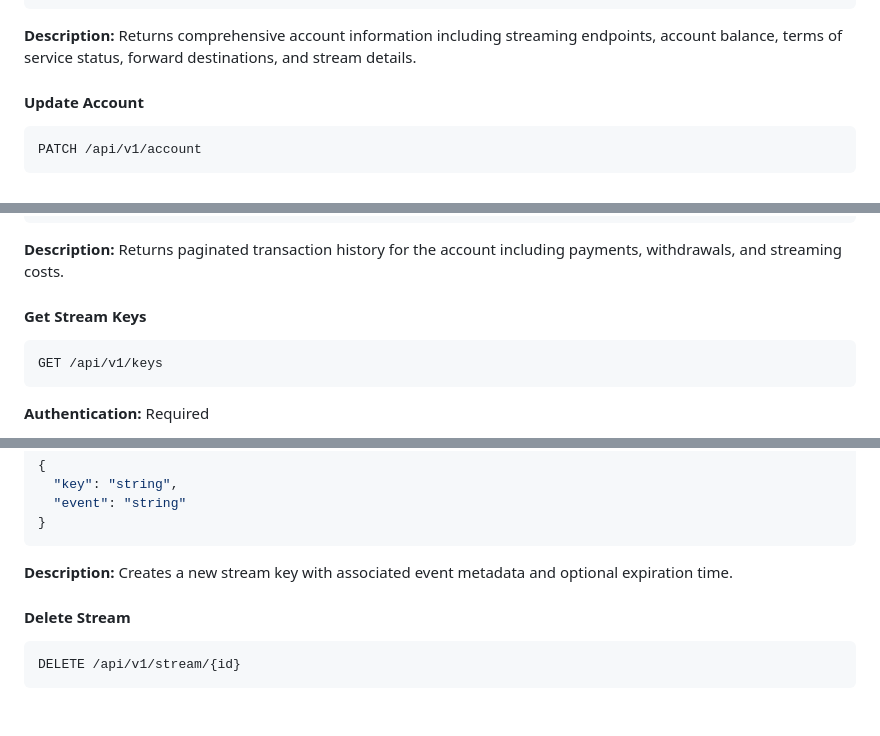
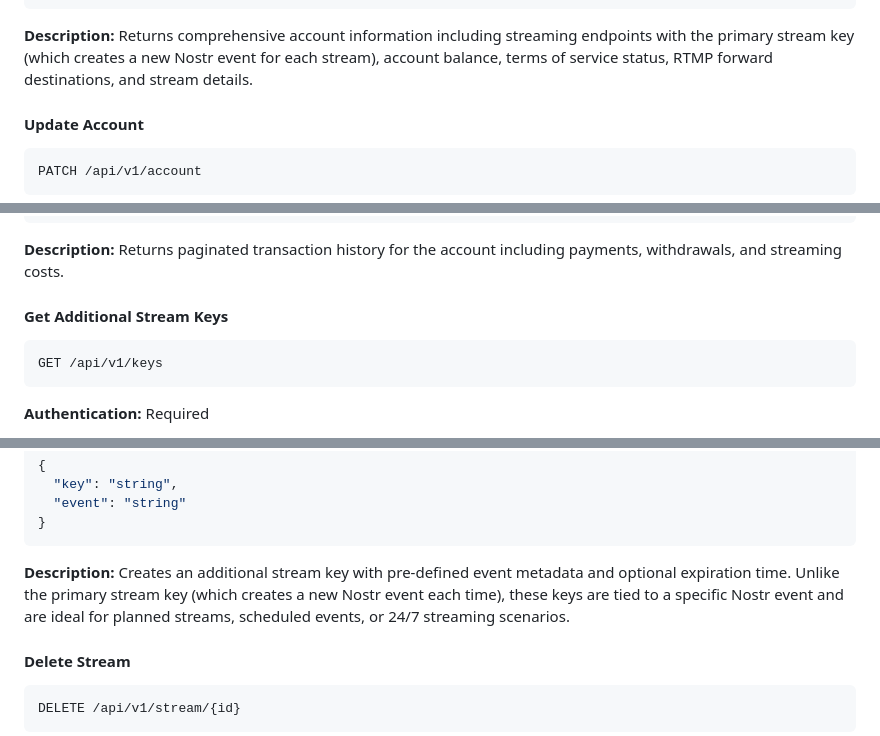
Before and after one commit to v0l/zap-stream-core, a Markdown page: docs/API.md, 3 parts joined by grey strips. Rendered like a GitHub page; blank space fills up the shorter version.

````diff
--- a/docs/API.md
+++ b/docs/API.md
@@ -86,7 +86,7 @@ GET /api/v1/account
 }
 ```
 
-**Description:** Returns comprehensive account information including streaming endpoints, account balance, terms of service status, forward destinations, and stream details.
+**Description:** Returns comprehensive account information including streaming endpoints with the primary stream key (which creates a new Nostr event for each stream), account balance, terms of service status, RTMP forward destinations, and stream details.
 
 #### Update Account
 ```
@@ -249,7 +249,7 @@ GET /api/v1/history
 
 **Description:** Returns paginated transaction history for the account including payments, withdrawals, and streaming costs.
 
-#### Get Stream Keys
+#### Get Additional Stream Keys
 ```
 GET /api/v1/keys
 ```
@@ -301,7 +301,7 @@ POST /api/v1/keys
 }
 ```
 
-**Description:** Creates a new stream key with associated event metadata and optional expiration time.
+**Description:** Creates an additional stream key with pre-defined event metadata and optional expiration time. Unlike the primary stream key (which creates a new Nostr event each time), these keys are tied to a specific Nostr event and are ideal for planned streams, scheduled events, or 24/7 streaming scenarios.
 
 #### Delete Stream
 ```
````
Also changed, not shown: other parts of docs/API.md (+7 -7 lines).
